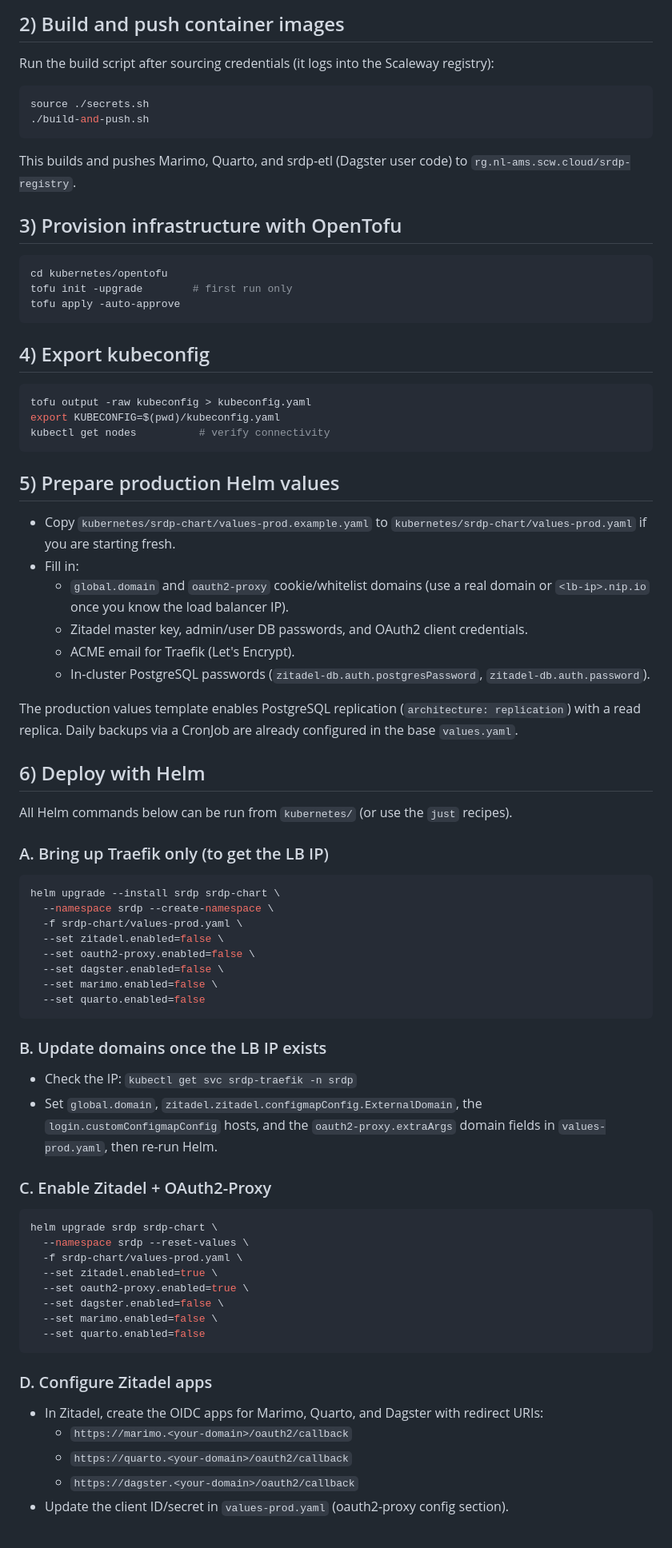
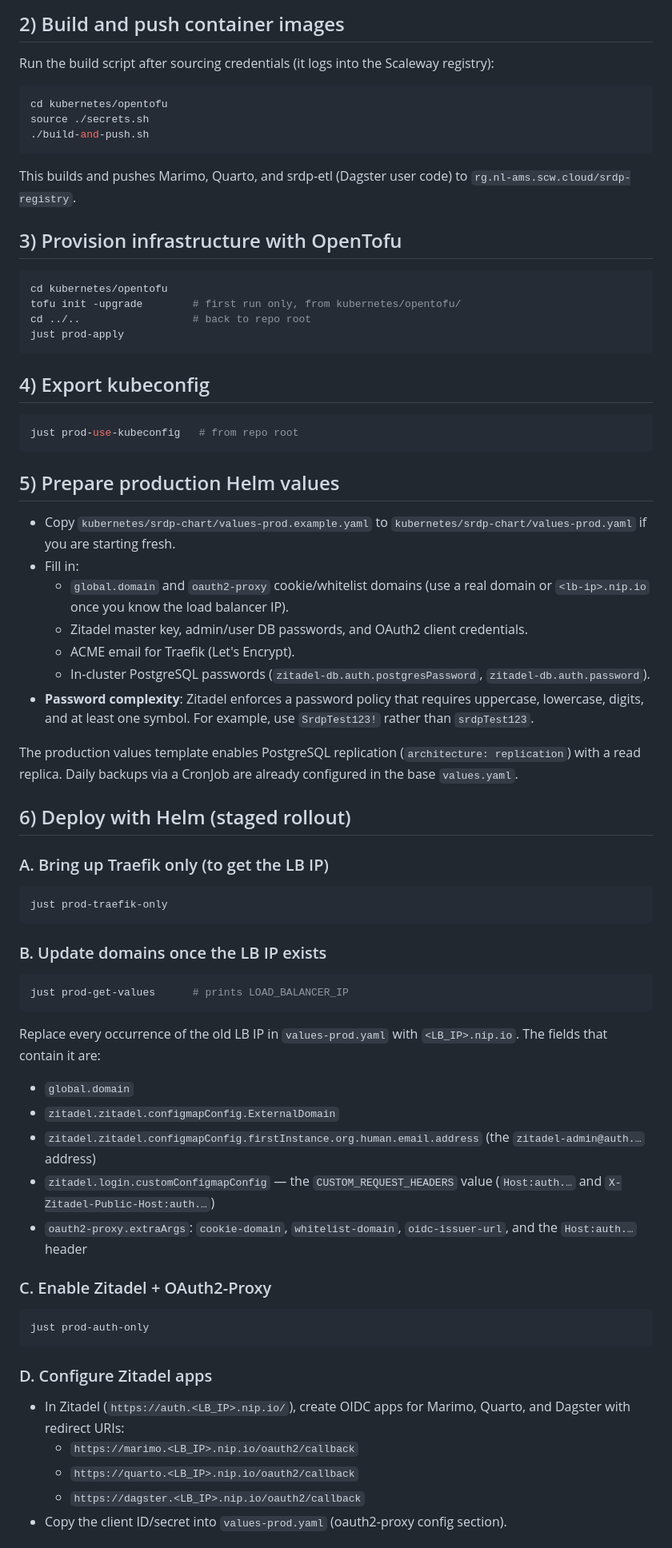
Before and after one commit to dkapitan/srdp, a Markdown page: docs/04-deployment.md, the part around one of its changes. Shown at 80% size. Drawn GitHub-style.

````diff
--- a/docs/04-deployment.md
+++ b/docs/04-deployment.md
@@ -22,6 +22,7 @@ PostgreSQL runs **in-cluster** via the Bitnami Helm chart (not as a Scaleway man
 ## 2) Build and push container images
 Run the build script after sourcing credentials (it logs into the Scaleway registry):
 ```bash
+cd kubernetes/opentofu
 source ./secrets.sh
 ./build-and-push.sh
 ```
@@ -30,15 +31,14 @@ This builds and pushes Marimo, Quarto, and srdp-etl (Dagster user code) to `rg.n
 ## 3) Provision infrastructure with OpenTofu
 ```bash
 cd kubernetes/opentofu
-tofu init -upgrade        # first run only
-tofu apply -auto-approve
+tofu init -upgrade        # first run only, from kubernetes/opentofu/
+cd ../..                  # back to repo root
+just prod-apply
 ```
 
 ## 4) Export kubeconfig
 ```bash
-tofu output -raw kubeconfig > kubeconfig.yaml
-export KUBECONFIG=$(pwd)/kubeconfig.yaml
-kubectl get nodes          # verify connectivity
+just prod-use-kubeconfig   # from repo root
 ```
 
 ## 5) Prepare production Helm values
@@ -48,44 +48,37 @@ kubectl get nodes          # verify connectivity
   - Zitadel master key, admin/user DB passwords, and OAuth2 client credentials.
   - ACME email for Traefik (Let's Encrypt).
   - In-cluster PostgreSQL passwords (`zitadel-db.auth.postgresPassword`, `zitadel-db.auth.password`).
+- **Password complexity**: Zitadel enforces a password policy that requires uppercase, lowercase, digits, and at least one symbol. For example, use `SrdpTest123!` rather than `srdpTest123`.
 
 The production values template enables PostgreSQL replication (`architecture: replication`) with a read replica. Daily backups via a CronJob are already configured in the base `values.yaml`.
 
-## 6) Deploy with Helm
-All Helm commands below can be run from `kubernetes/` (or use the `just` recipes).
+## 6) Deploy with Helm (staged rollout)
 
 ### A. Bring up Traefik only (to get the LB IP)
 ```bash
-helm upgrade --install srdp srdp-chart \
-  --namespace srdp --create-namespace \
-  -f srdp-chart/values-prod.yaml \
-  --set zitadel.enabled=false \
-  --set oauth2-proxy.enabled=false \
-  --set dagster.enabled=false \
-  --set marimo.enabled=false \
-  --set quarto.enabled=false
+just prod-traefik-only
 ```
 
 ### B. Update domains once the LB IP exists
-- Check the IP: `kubectl get svc srdp-traefik -n srdp`
-- Set `global.domain`, `zitadel.zitadel.configmapConfig.ExternalDomain`, the `login.customConfigmapConfig` hosts, and the `oauth2-proxy.extraArgs` domain fields in `values-prod.yaml`, then re-run Helm.
+```bash
+just prod-get-values      # prints LOAD_BALANCER_IP
+```
+Replace every occurrence of the old LB IP in `values-prod.yaml` with `<LB_IP>.nip.io`. The fields that contain it are:
+- `global.domain`
+- `zitadel.zitadel.configmapConfig.ExternalDomain`
+- `zitadel.zitadel.configmapConfig.firstInstance.org.human.email.address` (the `zitadel-admin@auth.…` address)
+- `zitadel.login.customConfigmapConfig` — the `CUSTOM_REQUEST_HEADERS` value (`Host:auth.…` and `X-Zitadel-Public-Host:auth.…`)
+- `oauth2-proxy.extraArgs`: `cookie-domain`, `whitelist-domain`, `oidc-issuer-url`, and the `Host:auth.…` header
 
 ### C. Enable Zitadel + OAuth2-Proxy
 ```bash
-helm upgrade srdp srdp-chart \
-  --namespace srdp --reset-values \
-  -f srdp-chart/values-prod.yaml \
-  --set zitadel.enabled=true \
-  --set oauth2-proxy.enabled=true \
-  --set dagster.enabled=false \
-  --set marimo.enabled=false \
-  --set quarto.enabled=false
+just prod-auth-only
 ```
 
 ### D. Configure Zitadel apps
-- In Zitadel, create the OIDC apps for Marimo, Quarto, and Dagster with redirect URIs:
-  - `https://marimo.<your-domain>/oauth2/callback`
-  - `https://quarto.<your-domain>/oauth2/callback`
-  - `https://dagster.<your-domain>/oauth2/callback`
-- Update the client ID/secret in `values-prod.yaml` (oauth2-proxy config section).
+- In Zitadel (`https://auth.<LB_IP>.nip.io/`), create OIDC apps for Marimo, Quarto, and Dagster with redirect URIs:
+  - `https://marimo.<LB_IP>.nip.io/oauth2/callback`
+  - `https://quarto.<LB_IP>.nip.io/oauth2/callback`
+  - `https://dagster.<LB_IP>.nip.io/oauth2/callback`
+- Copy the client ID/secret into `values-prod.yaml` (oauth2-proxy config section).
 
````
Also changed, not shown: other parts of docs/04-deployment.md (+37 -18 lines), docs/05-troubleshooting.md (+15 -0 lines).
